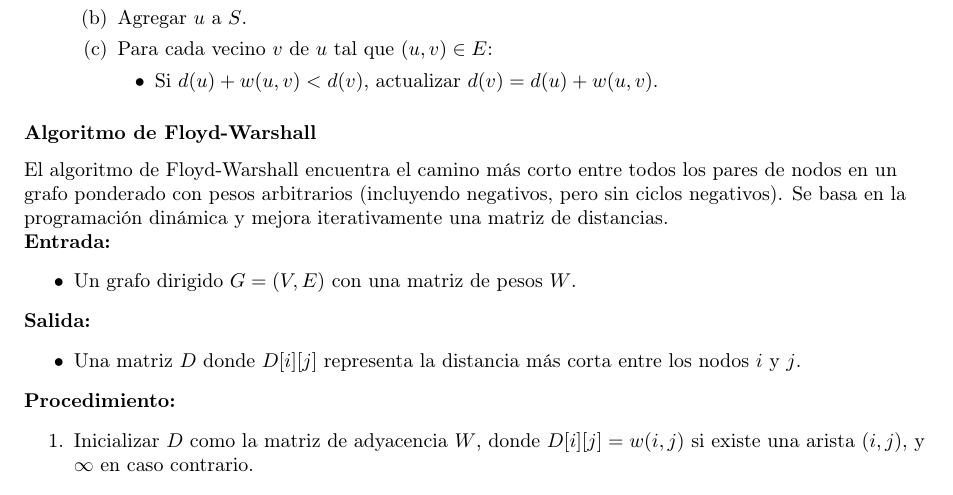
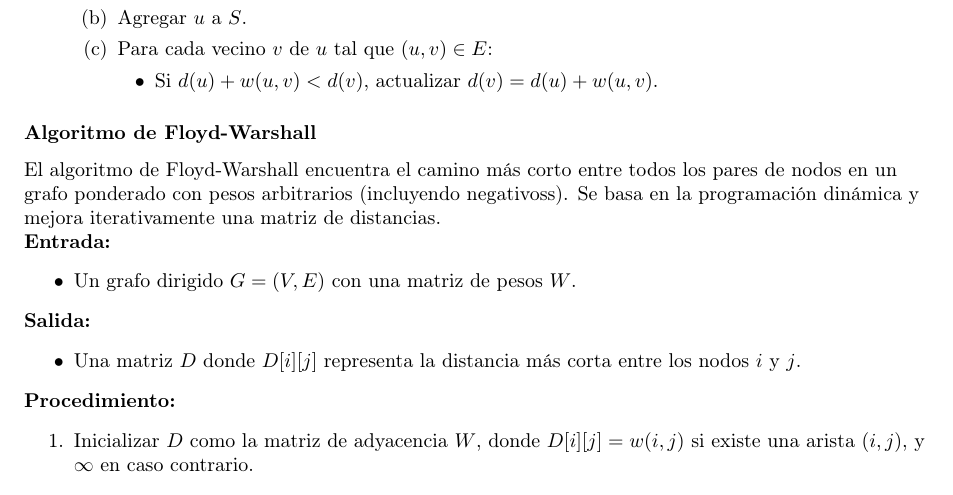
Before and after one commit to Betancourt1/tesis, a LaTeX thesis (Latex/Tesis/main.tex): part of page 8 of 15, cut so that both start at the same text. Compiled offline with pdfLaTeX.

Commit message:
txs auto checkin

```diff
--- a/Latex/Tesis/main.tex
+++ b/Latex/Tesis/main.tex
@@ -280,7 +280,7 @@
 
 			\subsubsection{Algoritmo de Floyd-Warshall}
 
-			El algoritmo de Floyd-Warshall encuentra el camino más corto entre todos los pares de nodos en un grafo ponderado con pesos arbitrarios (incluyendo negativos, pero sin ciclos negativos). Se basa en la programación dinámica y mejora iterativamente una matriz de distancias.
+			El algoritmo de Floyd-Warshall encuentra el camino más corto entre todos los pares de nodos en un grafo ponderado con pesos arbitrarios (incluyendo negativoss). Se basa en la programación dinámica y mejora iterativamente una matriz de distancias.
 
 			\textbf{Entrada:}
 			\begin{itemize}
```
